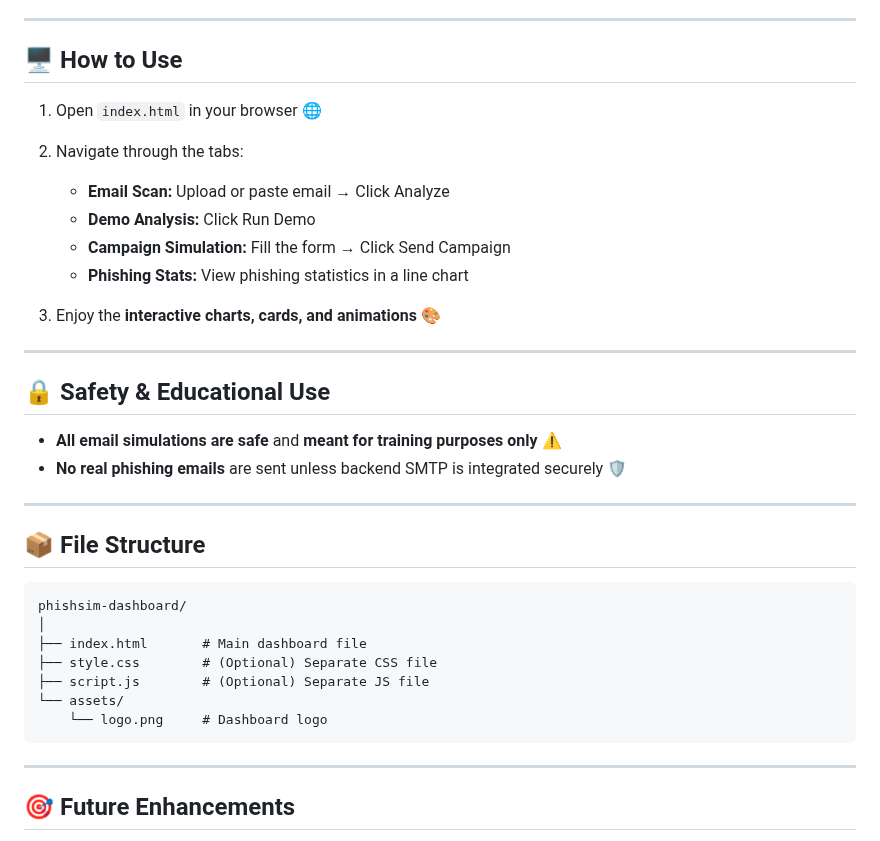
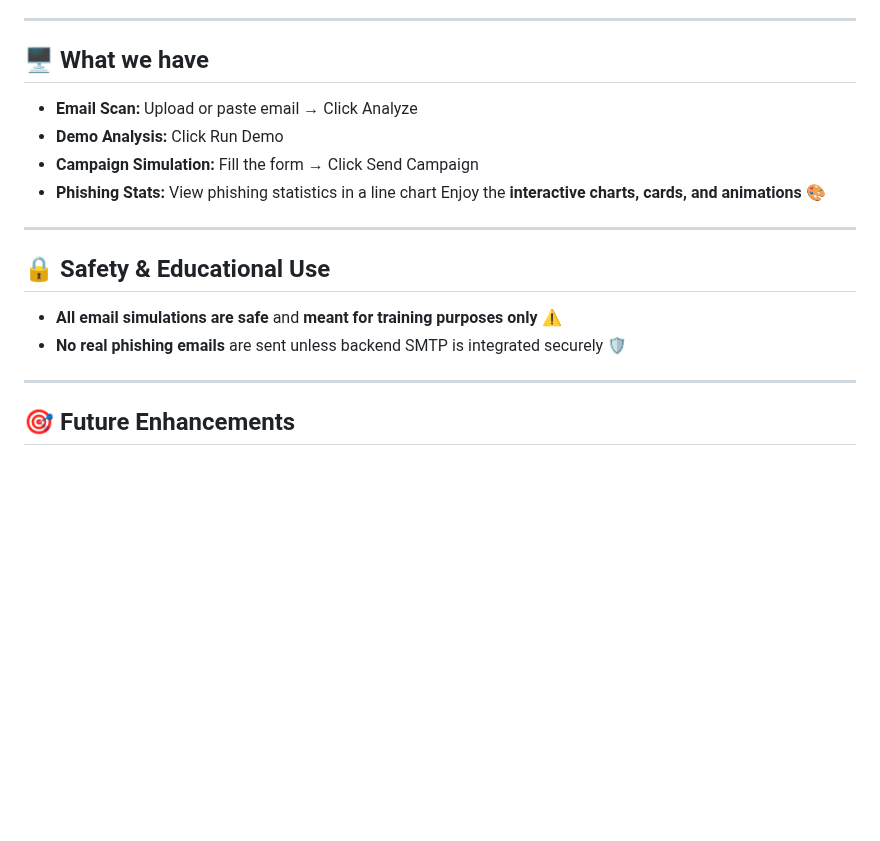
Before and after one commit to MrJai221/Ethical-Phishing-Simulation-, a Markdown page: README.md, the part around the change. Drawn GitHub-style; blank space fills up the shorter version.

````diff
--- a/README.md
+++ b/README.md
@@ -60,16 +60,13 @@ Sure! Here's a **detailed, user-friendly README** for your PhishSim Dashboard pr
 
 ---
 
-## 🖥️ How to Use
-
-1. Open `index.html` in your browser 🌐
-2. Navigate through the tabs:
+## 🖥️ What we have
 
    * **Email Scan:** Upload or paste email → Click Analyze
    * **Demo Analysis:** Click Run Demo
    * **Campaign Simulation:** Fill the form → Click Send Campaign
    * **Phishing Stats:** View phishing statistics in a line chart
-3. Enjoy the **interactive charts, cards, and animations** 🎨
+  Enjoy the **interactive charts, cards, and animations** 🎨
 
 ---
 
@@ -77,20 +74,6 @@ Sure! Here's a **detailed, user-friendly README** for your PhishSim Dashboard pr
 
 * **All email simulations are safe** and **meant for training purposes only** ⚠️
 * **No real phishing emails** are sent unless backend SMTP is integrated securely 🛡️
-
----
-
-## 📦 File Structure
-
-```
-phishsim-dashboard/
-│
-├── index.html       # Main dashboard file
-├── style.css        # (Optional) Separate CSS file
-├── script.js        # (Optional) Separate JS file
-└── assets/
-    └── logo.png     # Dashboard logo
-```
 
 ---
 
````
